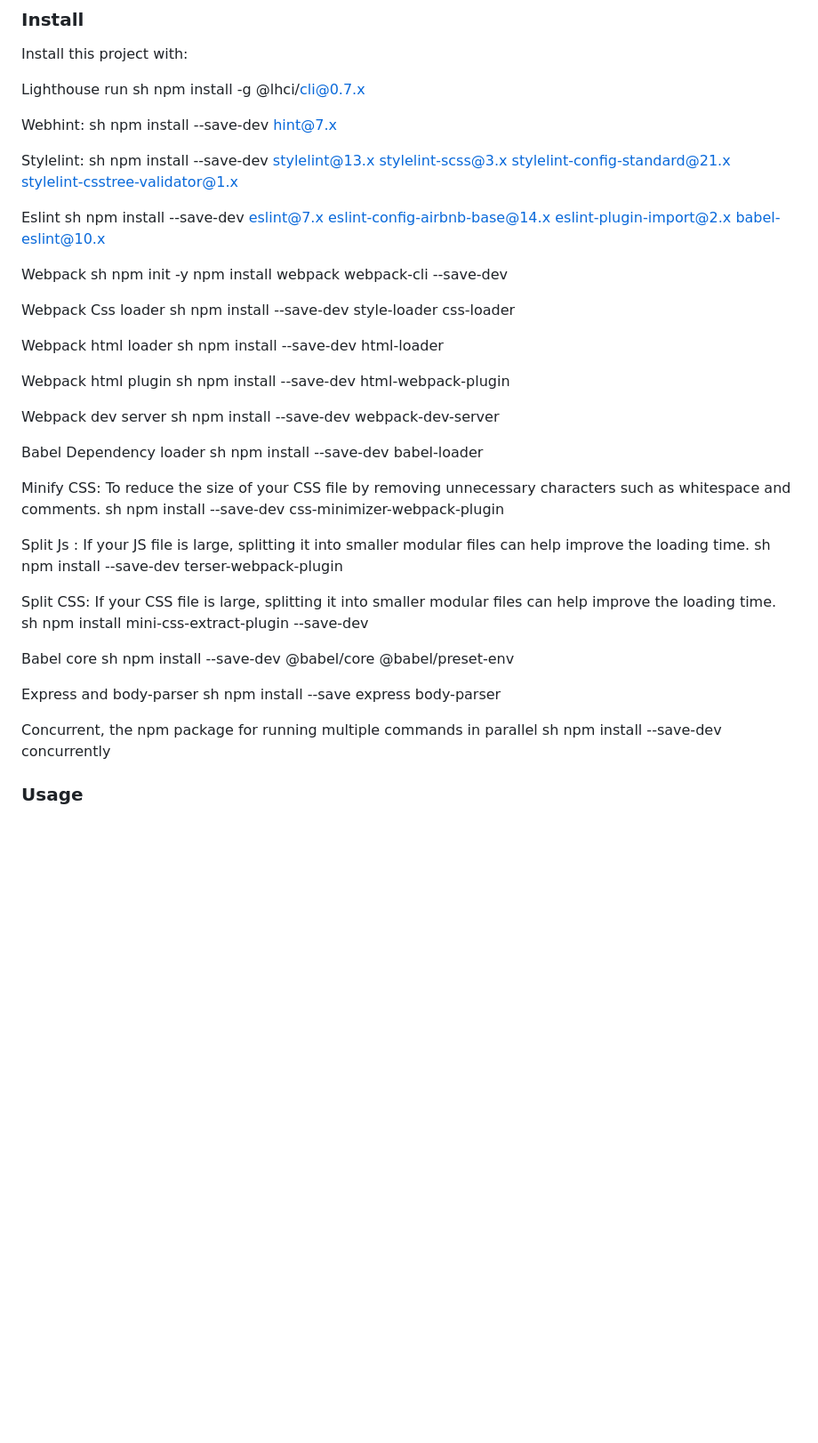
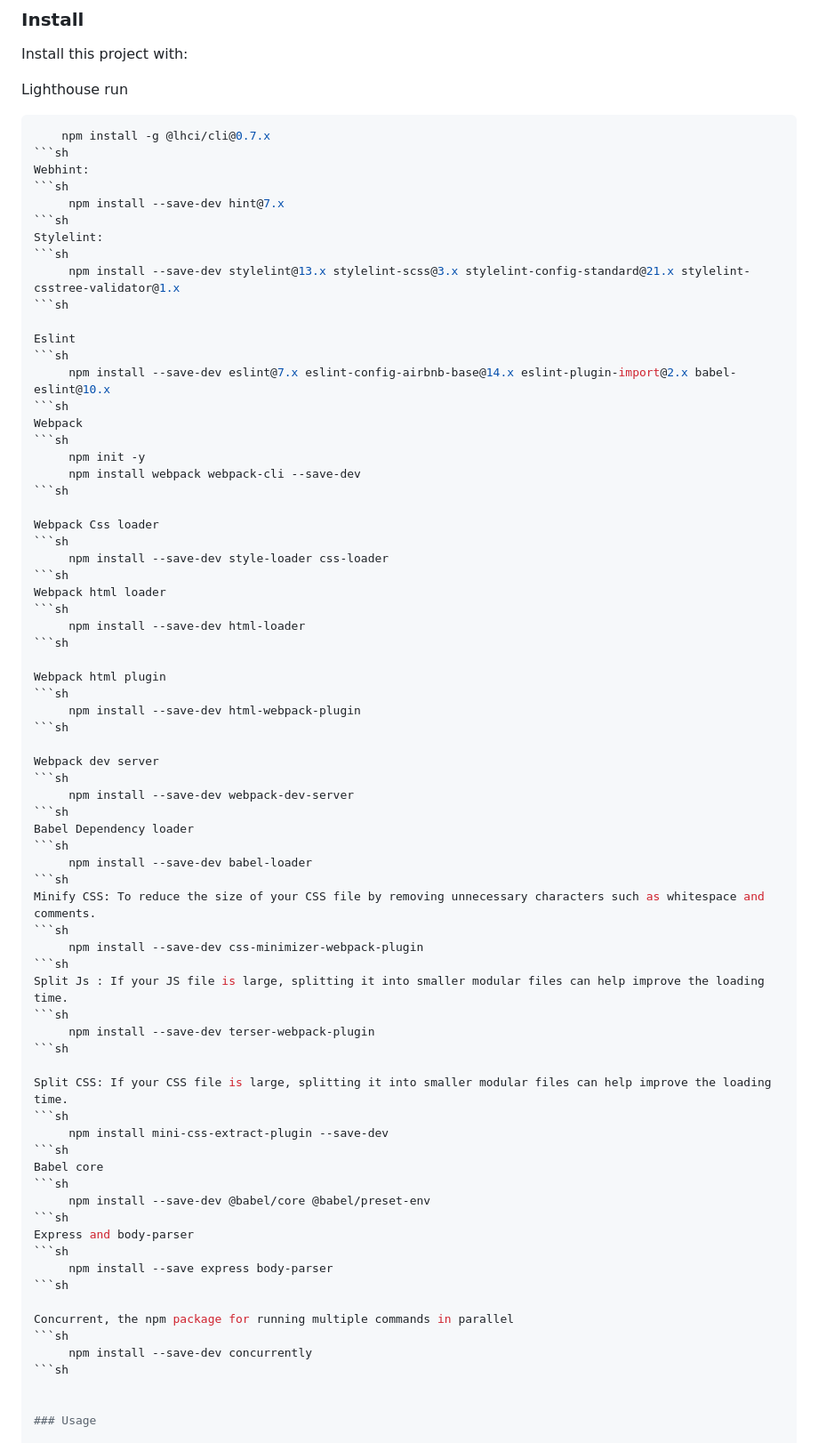
Before and after one commit to JosephtSebastian6/FormVM, a Markdown page: README.md, the part around the change. Shown: that part at 89% size. Drawn GitHub-style; blank space fills up the shorter version.

````diff
--- a/README.md
+++ b/README.md
@@ -25,76 +25,76 @@ cd FORMULARIO_SENA2 git clone https://github.com/JosephtSebastian6/FormVM.git
 Install this project with:
 
 Lighthouse run
-sh
+```sh
     npm install -g @lhci/cli@0.7.x
-
+```sh
 Webhint:
-sh
+```sh
      npm install --save-dev hint@7.x
-
+```sh
 Stylelint:
-sh
+```sh
      npm install --save-dev stylelint@13.x stylelint-scss@3.x stylelint-config-standard@21.x stylelint-csstree-validator@1.x
-
+```sh
 
 Eslint
-sh
+```sh
      npm install --save-dev eslint@7.x eslint-config-airbnb-base@14.x eslint-plugin-import@2.x babel-eslint@10.x
-
+```sh
 Webpack
-sh
+```sh
      npm init -y
      npm install webpack webpack-cli --save-dev
-
+```sh
 
 Webpack Css loader
-sh
+```sh
      npm install --save-dev style-loader css-loader
-
+```sh
 Webpack html loader
-sh
+```sh
      npm install --save-dev html-loader
-
+```sh
 
 Webpack html plugin
-sh
+```sh
      npm install --save-dev html-webpack-plugin
-
+```sh
 
 Webpack dev server
-sh
+```sh
      npm install --save-dev webpack-dev-server
-
+```sh
 Babel Dependency loader
-sh
+```sh
      npm install --save-dev babel-loader
-
+```sh
 Minify CSS: To reduce the size of your CSS file by removing unnecessary characters such as whitespace and comments.
-sh
+```sh
      npm install --save-dev css-minimizer-webpack-plugin
-
+```sh
 Split Js : If your JS file is large, splitting it into smaller modular files can help improve the loading time.
-sh
+```sh
      npm install --save-dev terser-webpack-plugin
-
+```sh
 
 Split CSS: If your CSS file is large, splitting it into smaller modular files can help improve the loading time.
-sh
+```sh
      npm install mini-css-extract-plugin --save-dev
-
+```sh
 Babel core
-sh
+```sh
      npm install --save-dev @babel/core @babel/preset-env
-
+```sh
 Express and body-parser
-sh
+```sh
      npm install --save express body-parser
-
+```sh
 
 Concurrent, the npm package for running multiple commands in parallel
-sh
+```sh
      npm install --save-dev concurrently
-
+```sh
 
 
 ### Usage
````
